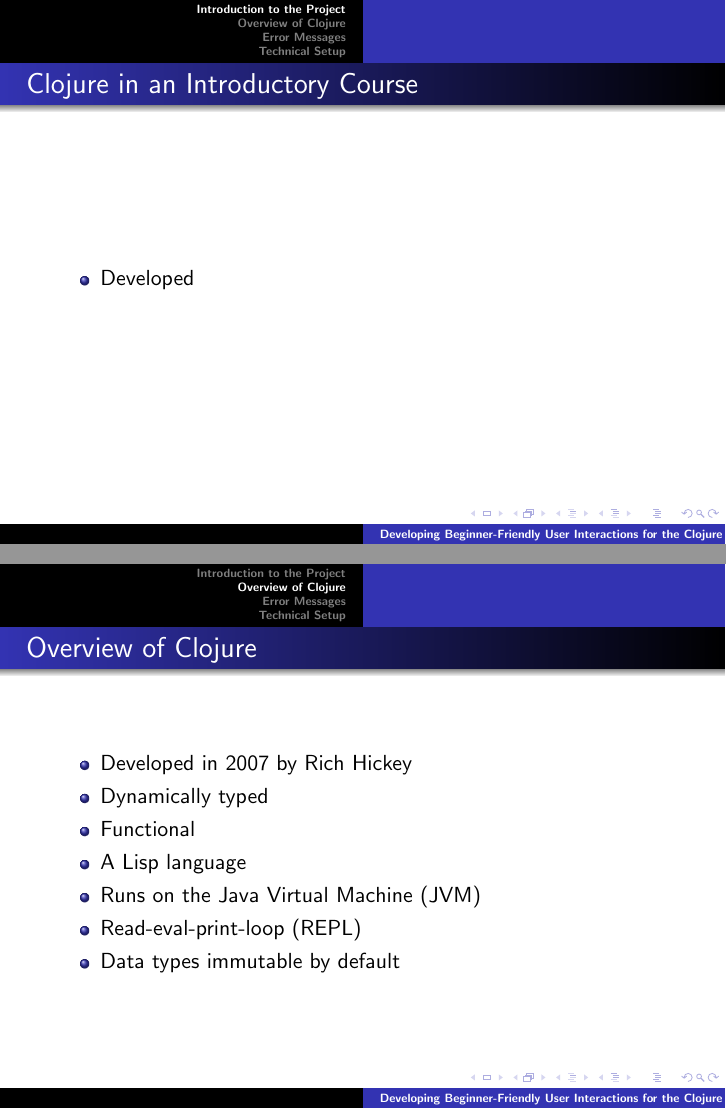
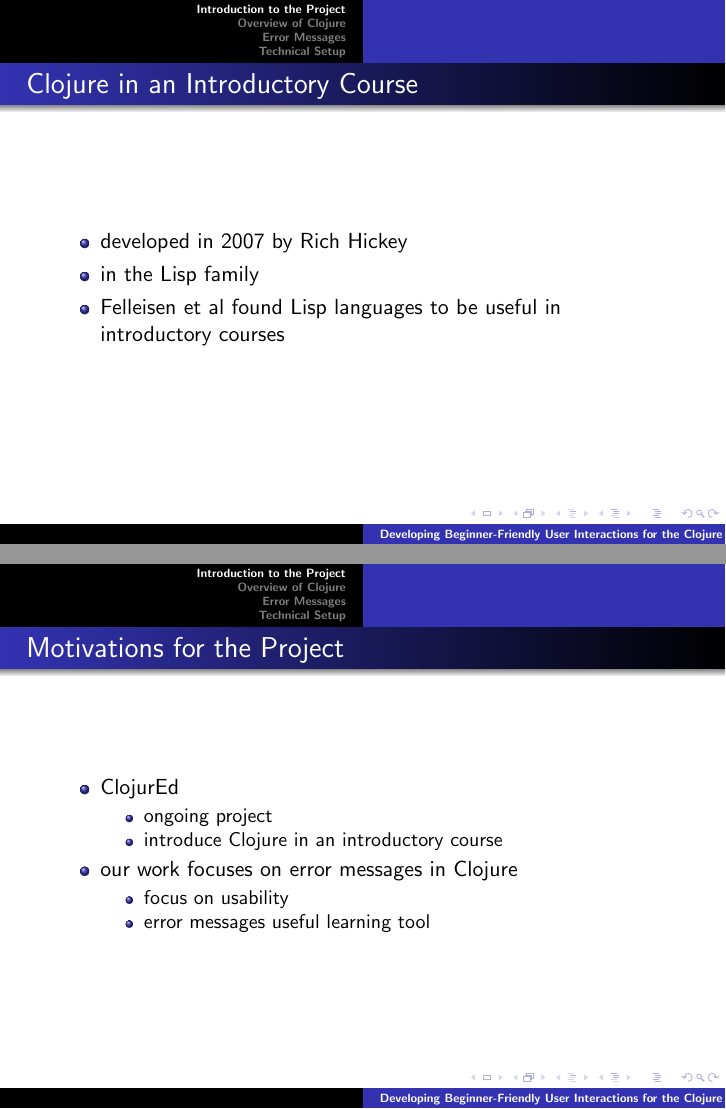
Before and after one commit to elenam/mics2015, LaTeX slides (mics2015talk/mics2015talk.tex): pages 3 and 5 of 25 before the commit and pages 3 and 4 of 26 after it, joined at a grey line. Compiled offline with pdfLaTeX.

Commit message:
Added to the introduction and a little to technical setup

```diff
--- a/mics2015talk/mics2015talk.tex
+++ b/mics2015talk/mics2015talk.tex
@@ -60,12 +60,26 @@ April 11, 2015\par}
 \begin{frame}
 	\frametitle{Clojure in an Introductory Course}
 	\begin{itemize}
-		\item Developed
+		\item developed in 2007 by Rich Hickey
+		\item in the Lisp family
+		\item Felleisen et al found Lisp languages to be useful in introductory courses
 	\end{itemize}
 \end{frame}
 
 \begin{frame}
 \frametitle{Motivations for the Project}
+	\begin{itemize}
+		\item ClojurEd
+			\begin{itemize}
+				\item ongoing project
+				\item introduce Clojure in an introductory course
+			\end{itemize}
+		\item our work focuses on error messages in Clojure
+			\begin{itemize}
+				\item focus on usability
+				\item error messages useful learning tool
+			\end{itemize}
+	\end{itemize}
 \end{frame}
 
 \section{Overview of Clojure}
@@ -73,10 +87,9 @@ April 11, 2015\par}
 \begin{frame}
 \frametitle{Overview of Clojure}
 	\begin{itemize}
-  	 \item Developed in 2007 by Rich Hickey
   	 \item Dynamically typed
   	 \item Functional
-  	 \item A Lisp language
+
   	 \item Runs on the Java Virtual Machine (JVM)
   	 \item Read-eval-print-loop (REPL)
   	 \item Data types immutable by default
```
Also changed, not shown: mics2015talk/mics2015talk.tex (14 more changed lines).
